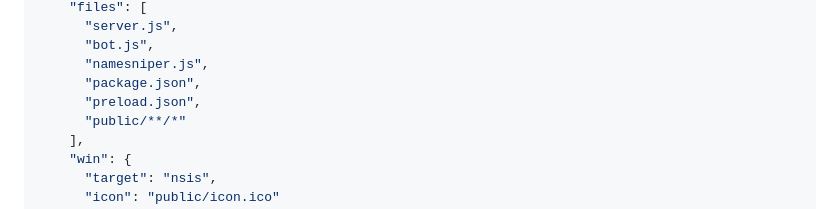
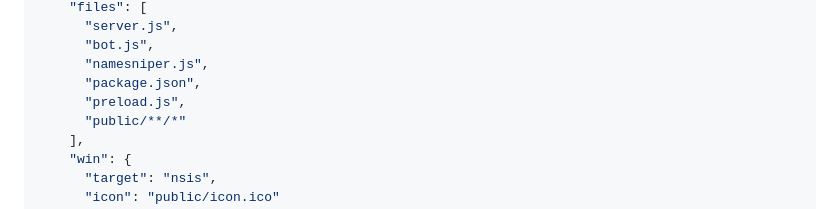
Before and after one commit to ForgedSengoku/BlocksMCTracker, a Markdown page: README.md, the part around the change. GitHub-like rendering.

```diff
--- a/README.md
+++ b/README.md
@@ -147,7 +147,7 @@ Below is an example of the `package.json` file used for building the app with El
       "bot.js",
       "namesniper.js",
       "package.json",
-      "preload.json",
+      "preload.js",
       "public/**/*"
     ],
     "win": {
```
